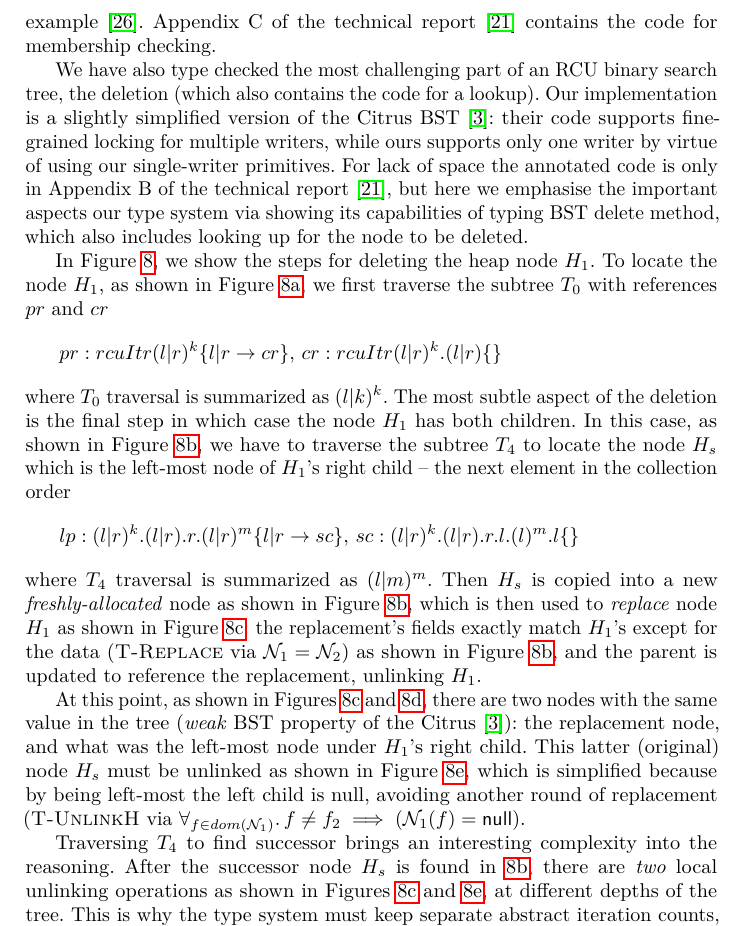
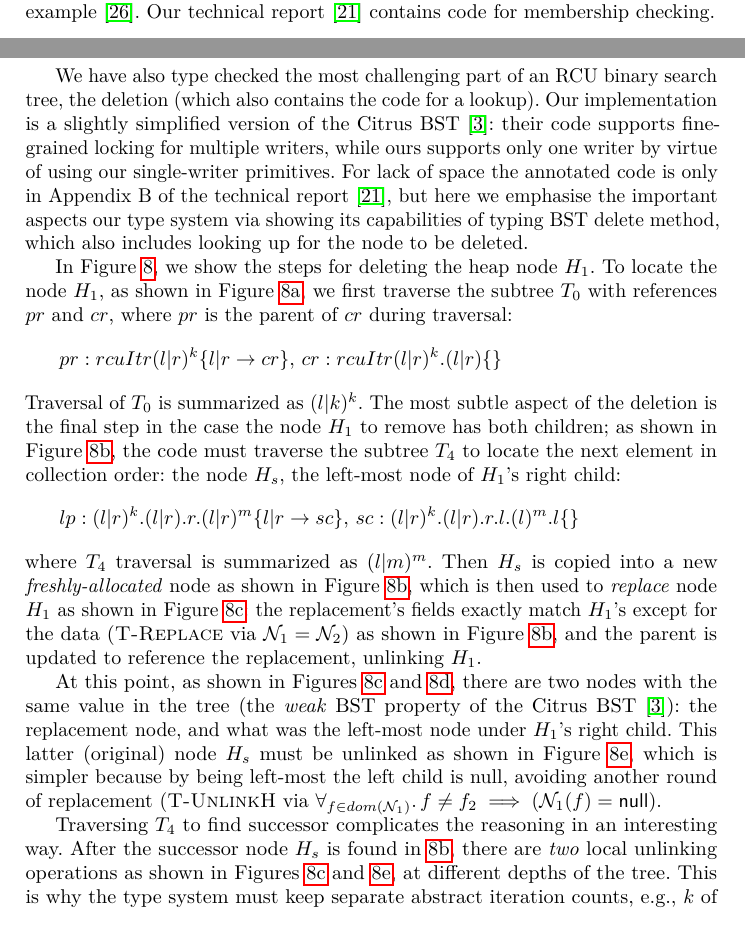
Before and after one commit to Contingent-Systems/modal_rcu_types, a LaTeX paper (paper.tex, which reads chapters/Evaluation.tex): part of page 16 of 28 before the commit and two parts of pages 15 and 16 of 28 after it, the two joined at a grey line, cut so that both start at the same text. Compiled offline with pdfLaTeX.

Commit message:
small changes and tweaks to section 5

```diff
--- a/chapters/Evaluation.tex
+++ b/chapters/Evaluation.tex
@@ -419,21 +419,21 @@
 We have used our type system to check correct use of RCU primitives in two RCU data structures representative of the broader space.
 
 Figure \ref{fig:rculist} gives the type-annotated code for \lstinline|add| and \lstinline|remove| operations on a linked list implementation of a bag data structure, following McKenney's example~\cite{McKenney2015SomeEO}.
-Appendix C of the technical report~\cite{isotek} contains the code for membership checking.
+Our technical report~\cite{isotek} contains code for membership checking.
 
 We have also type checked the most challenging part of an RCU binary search tree, the deletion (which also contains the code for a lookup).
 Our implementation is a slightly simplified version of the Citrus BST~\cite{Arbel:2014:CUR:2611462.2611471}: their code supports fine-grained locking for multiple writers, while ours supports only one writer by virtue of using our single-writer primitives. For lack of space the annotated code is only in Appendix B of the technical report~\cite{isotek}, but here we emphasise the important aspects our type system via showing its capabilities of typing BST delete method, which also includes looking up for the node to be deleted.% which includes lookup as well, in Section \ref{subsection:type-action}.
 %The use of disjunction ($Left|Right$) in field maps and paths is required to capture traversals which follow different fields at different times, such as the lookup in a binary search tree.
 
-In Figure \ref{fig:del2}, we show the steps for deleting the heap node $H_1$. To locate the node $H_1$, as shown in Figure \ref{fig:del2.1}, we first traverse the subtree $T_0$ with references $pr$ and $cr$
+In Figure \ref{fig:del2}, we show the steps for deleting the heap node $H_1$. To locate the node $H_1$, as shown in Figure \ref{fig:del2.1}, we first traverse the subtree $T_0$ with references $pr$ and $cr$, where $pr$ is the parent of $cr$ during traversal:
 \[ pr:rcuItr(l|r)^{k} \{l|r \rightarrow cr\},\, cr:rcuItr(l|r)^{k}.(l|r) \{\}\]
-where $T_0$ traversal is summarized as $(l|k)^{k}$. The most subtle aspect of the deletion is the final step in which case the node $H_1$ has both children. In this case, as shown in Figure \ref{fig:del2.2}, we have to traverse the subtree $T_4$ to locate the node $H_s$ which is the left-most node of $H_1$'s right child -- the next element in the collection order
+Traversal of $T_0$ is summarized as $(l|k)^{k}$. The most subtle aspect of the deletion is the final step in the case the node $H_1$ to remove has both children; as shown in Figure \ref{fig:del2.2}, the code must traverse the subtree $T_4$ to locate the next element in collection order: the node $H_s$, the left-most node of $H_1$'s right child:
 \[lp:(l|r)^{k}.(l|r).r.(l|r)^{m} \{l|r \rightarrow sc\},\, sc:(l|r)^{k}.(l|r).r.l.(l)^{m}.l\{\}\]
 where $T_4$ traversal is summarized as $(l|m)^{m}$. Then $H_s$ is copied into a new \textit{freshly-allocated} node as shown in Figure \ref{fig:del2.2}, which is then used to \emph{replace} node $H_1$ as shown in Figure \ref{fig:del2.3}: the replacement's fields exactly match $H_1$'s except for the data (\textsc{T-Replace} via $\N_1 = \N_2$) as shown in Figure \ref{fig:del2.2}, and the parent is updated to reference the replacement, unlinking $H_1$.
 
-At this point, as shown in Figures \ref{fig:del2.3} and \ref{fig:del2.4}, there are two nodes with the same value in the tree (\textit{weak} BST property of the Citrus~\cite{Arbel:2014:CUR:2611462.2611471}): the replacement node, and what was the left-most node under $H_1$'s right child. This latter (original) node $H_s$ must be unlinked as shown in Figure \ref{fig:del2.5}, which is simplified because by being left-most the left child is null, avoiding another round of replacement (\textsc{T-UnlinkH} via $\forall_{f\in dom(\N_1)} \ldotp f\neq f_2 \implies (\N_1(f) = \textsf{null}$).
+At this point, as shown in Figures \ref{fig:del2.3} and \ref{fig:del2.4}, there are two nodes with the same value in the tree (the \textit{weak} BST property of the Citrus BST~\cite{Arbel:2014:CUR:2611462.2611471}): the replacement node, and what was the left-most node under $H_1$'s right child. This latter (original) node $H_s$ must be unlinked as shown in Figure \ref{fig:del2.5}, which is simpler because by being left-most the left child is null, avoiding another round of replacement (\textsc{T-UnlinkH} via $\forall_{f\in dom(\N_1)} \ldotp f\neq f_2 \implies (\N_1(f) = \textsf{null}$).
 
-Traversing $T_4$ to find successor brings an interesting complexity into the reasoning. After the successor node $H_s$ is found in \ref{fig:del2.2}, there are \emph{two} local unlinking operations as shown in Figures \ref{fig:del2.3} and \ref{fig:del2.5}, at different depths of the tree.  This is why the type system must keep separate abstract iteration counts, e.g., $k$ of $(l|r)^{k}$ or $m$ of $(l|r)^{m}$, for traversals in loops --- these indices act like multiple cursors into the data structure, and allow the types to carry enough information to keep those changes separate and ensure neither introduces a cycle.
+Traversing $T_4$ to find successor complicates the reasoning in an interesting way. After the successor node $H_s$ is found in \ref{fig:del2.2}, there are \emph{two} local unlinking operations as shown in Figures \ref{fig:del2.3} and \ref{fig:del2.5}, at different depths of the tree.  This is why the type system must keep separate abstract iteration counts, e.g., $k$ of $(l|r)^{k}$ or $m$ of $(l|r)^{m}$, for traversals in loops --- these indices act like multiple cursors into the data structure, and allow the types to carry enough information to keep those changes separate and ensure neither introduces a cycle.
 
 To the best of our knowledge, we are the first to check such code for memory-safe use of RCU primitives modularly, without appeal to the specific implementation of RCU primitives.
 \begin{comment}
```
